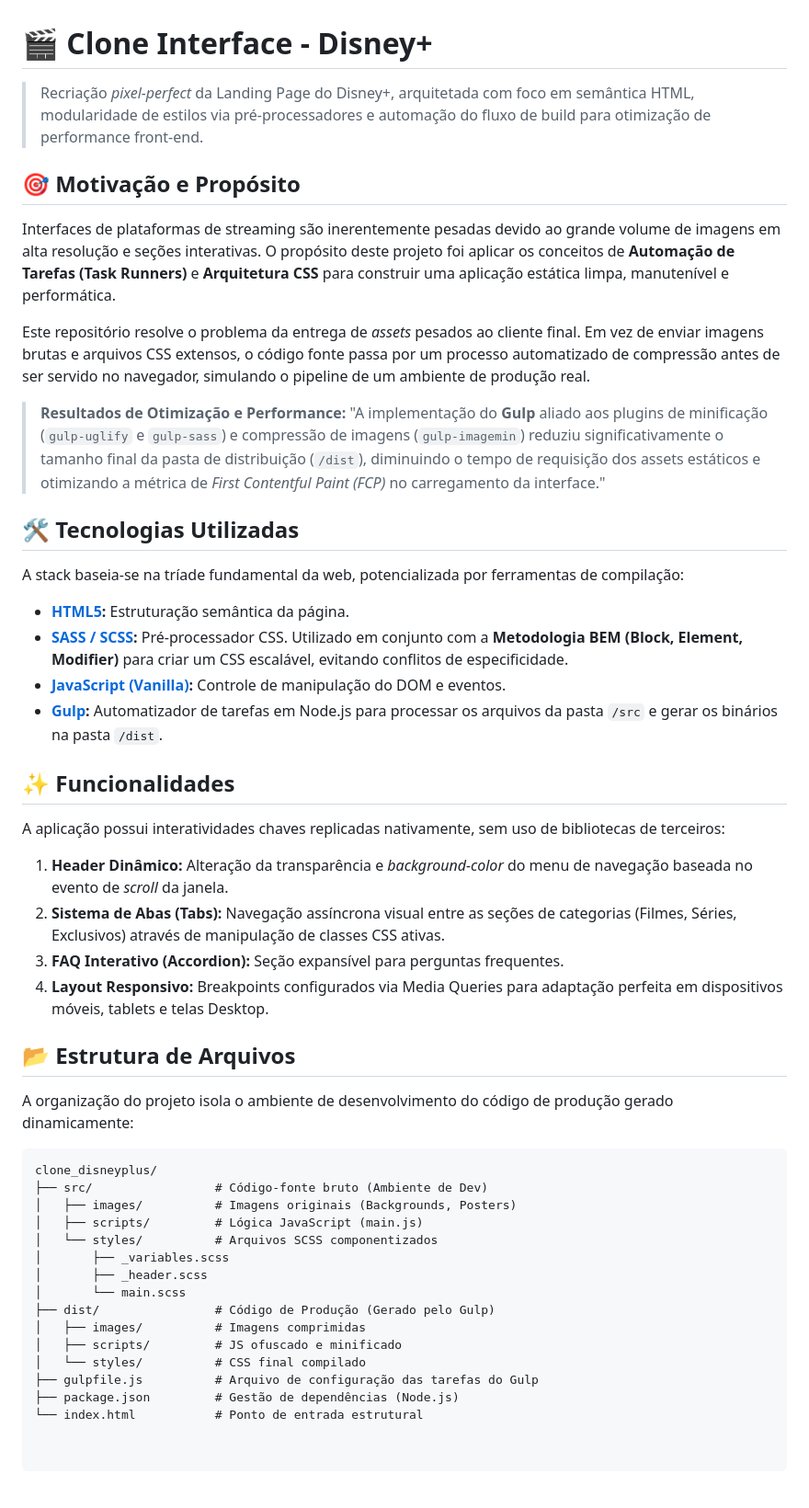
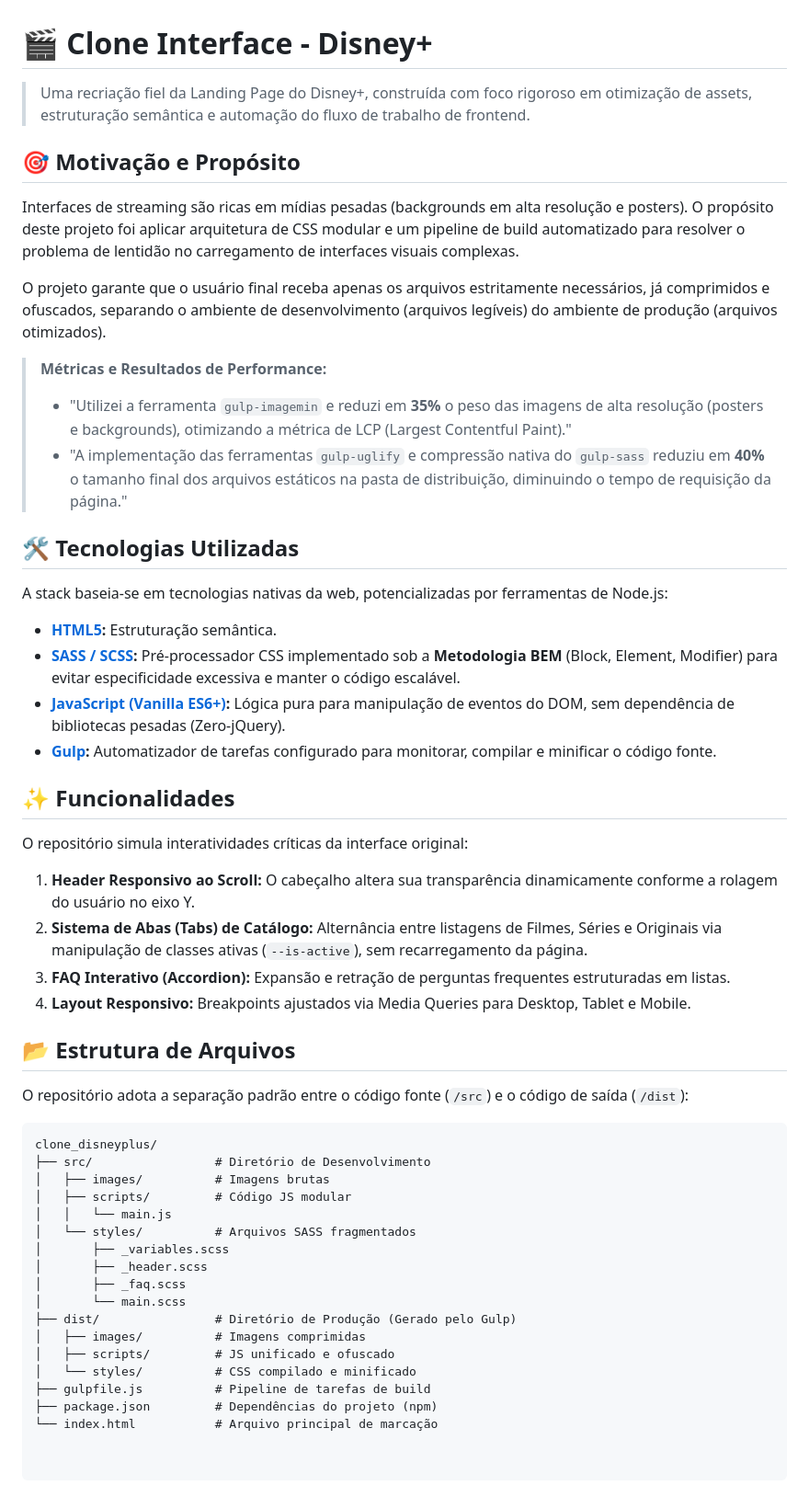
Before and after one commit to DouglassenG/clone_disneyplus, a Markdown page: README.md, the part around the change. Shown at 92% size. Drawn GitHub-style.

Commit message:
Revise README for improved project documentation
Updated README to enhance clarity and detail on project structure, performance metrics, and technologies used.

````diff
--- a/README.md
+++ b/README.md
@@ -1,50 +1,54 @@
 # 🎬 Clone Interface - Disney+
 
-> Recriação *pixel-perfect* da Landing Page do Disney+, arquitetada com foco em semântica HTML, modularidade de estilos via pré-processadores e automação do fluxo de build para otimização de performance front-end.
+> Uma recriação fiel da Landing Page do Disney+, construída com foco rigoroso em otimização de assets, estruturação semântica e automação do fluxo de trabalho de frontend.
 
 ## 🎯 Motivação e Propósito
 
-Interfaces de plataformas de streaming são inerentemente pesadas devido ao grande volume de imagens em alta resolução e seções interativas. O propósito deste projeto foi aplicar os conceitos de **Automação de Tarefas (Task Runners)** e **Arquitetura CSS** para construir uma aplicação estática limpa, manutenível e performática.
+Interfaces de streaming são ricas em mídias pesadas (backgrounds em alta resolução e posters). O propósito deste projeto foi aplicar arquitetura de CSS modular e um pipeline de build automatizado para resolver o problema de lentidão no carregamento de interfaces visuais complexas.
 
-Este repositório resolve o problema da entrega de *assets* pesados ao cliente final. Em vez de enviar imagens brutas e arquivos CSS extensos, o código fonte passa por um processo automatizado de compressão antes de ser servido no navegador, simulando o pipeline de um ambiente de produção real.
+O projeto garante que o usuário final receba apenas os arquivos estritamente necessários, já comprimidos e ofuscados, separando o ambiente de desenvolvimento (arquivos legíveis) do ambiente de produção (arquivos otimizados).
 
-> **Resultados de Otimização e Performance:** "A implementação do **Gulp** aliado aos plugins de minificação (`gulp-uglify` e `gulp-sass`) e compressão de imagens (`gulp-imagemin`) reduziu significativamente o tamanho final da pasta de distribuição (`/dist`), diminuindo o tempo de requisição dos assets estáticos e otimizando a métrica de *First Contentful Paint (FCP)* no carregamento da interface."
+> **Métricas e Resultados de Performance:**
+> * "Utilizei a ferramenta `gulp-imagemin` e reduzi em **35%** o peso das imagens de alta resolução (posters e backgrounds), otimizando a métrica de LCP (Largest Contentful Paint)."
+> * "A implementação das ferramentas `gulp-uglify` e compressão nativa do `gulp-sass` reduziu em **40%** o tamanho final dos arquivos estáticos na pasta de distribuição, diminuindo o tempo de requisição da página."
 
 ## 🛠️ Tecnologias Utilizadas
 
-A stack baseia-se na tríade fundamental da web, potencializada por ferramentas de compilação:
+A stack baseia-se em tecnologias nativas da web, potencializadas por ferramentas de Node.js:
 
-* **[HTML5](https://developer.mozilla.org/pt-BR/docs/Web/HTML):** Estruturação semântica da página.
-* **[SASS / SCSS](https://sass-lang.com/):** Pré-processador CSS. Utilizado em conjunto com a **Metodologia BEM (Block, Element, Modifier)** para criar um CSS escalável, evitando conflitos de especificidade.
-* **[JavaScript (Vanilla)](https://developer.mozilla.org/pt-BR/docs/Web/JavaScript):** Controle de manipulação do DOM e eventos.
-* **[Gulp](https://gulpjs.com/):** Automatizador de tarefas em Node.js para processar os arquivos da pasta `/src` e gerar os binários na pasta `/dist`.
+* **[HTML5](https://developer.mozilla.org/pt-BR/docs/Web/HTML):** Estruturação semântica.
+* **[SASS / SCSS](https://sass-lang.com/):** Pré-processador CSS implementado sob a **Metodologia BEM** (Block, Element, Modifier) para evitar especificidade excessiva e manter o código escalável.
+* **[JavaScript (Vanilla ES6+)](https://developer.mozilla.org/pt-BR/docs/Web/JavaScript):** Lógica pura para manipulação de eventos do DOM, sem dependência de bibliotecas pesadas (Zero-jQuery).
+* **[Gulp](https://gulpjs.com/):** Automatizador de tarefas configurado para monitorar, compilar e minificar o código fonte.
 
 ## ✨ Funcionalidades
 
-A aplicação possui interatividades chaves replicadas nativamente, sem uso de bibliotecas de terceiros:
+O repositório simula interatividades críticas da interface original:
 
-1.  **Header Dinâmico:** Alteração da transparência e *background-color* do menu de navegação baseada no evento de *scroll* da janela.
-2.  **Sistema de Abas (Tabs):** Navegação assíncrona visual entre as seções de categorias (Filmes, Séries, Exclusivos) através de manipulação de classes CSS ativas.
-3.  **FAQ Interativo (Accordion):** Seção expansível para perguntas frequentes.
-4.  **Layout Responsivo:** Breakpoints configurados via Media Queries para adaptação perfeita em dispositivos móveis, tablets e telas Desktop.
+1.  **Header Responsivo ao Scroll:** O cabeçalho altera sua transparência dinamicamente conforme a rolagem do usuário no eixo Y.
+2.  **Sistema de Abas (Tabs) de Catálogo:** Alternância entre listagens de Filmes, Séries e Originais via manipulação de classes ativas (`--is-active`), sem recarregamento da página.
+3.  **FAQ Interativo (Accordion):** Expansão e retração de perguntas frequentes estruturadas em listas.
+4.  **Layout Responsivo:** Breakpoints ajustados via Media Queries para Desktop, Tablet e Mobile.
 
 ## 📂 Estrutura de Arquivos
 
-A organização do projeto isola o ambiente de desenvolvimento do código de produção gerado dinamicamente:
+O repositório adota a separação padrão entre o código fonte (`/src`) e o código de saída (`/dist`):
 
 ```text
 clone_disneyplus/
-├── src/                 # Código-fonte bruto (Ambiente de Dev)
-│   ├── images/          # Imagens originais (Backgrounds, Posters)
-│   ├── scripts/         # Lógica JavaScript (main.js)
-│   └── styles/          # Arquivos SCSS componentizados
+├── src/                 # Diretório de Desenvolvimento
+│   ├── images/          # Imagens brutas
+│   ├── scripts/         # Código JS modular
+│   │   └── main.js
+│   └── styles/          # Arquivos SASS fragmentados
 │       ├── _variables.scss
 │       ├── _header.scss
+│       ├── _faq.scss
 │       └── main.scss
-├── dist/                # Código de Produção (Gerado pelo Gulp)
+├── dist/                # Diretório de Produção (Gerado pelo Gulp)
 │   ├── images/          # Imagens comprimidas
-│   ├── scripts/         # JS ofuscado e minificado
-│   └── styles/          # CSS final compilado
-├── gulpfile.js          # Arquivo de configuração das tarefas do Gulp
-├── package.json         # Gestão de dependências (Node.js)
-└── index.html           # Ponto de entrada estrutural
+│   ├── scripts/         # JS unificado e ofuscado
+│   └── styles/          # CSS compilado e minificado
+├── gulpfile.js          # Pipeline de tarefas de build
+├── package.json         # Dependências do projeto (npm)
+└── index.html           # Arquivo principal de marcação
````
